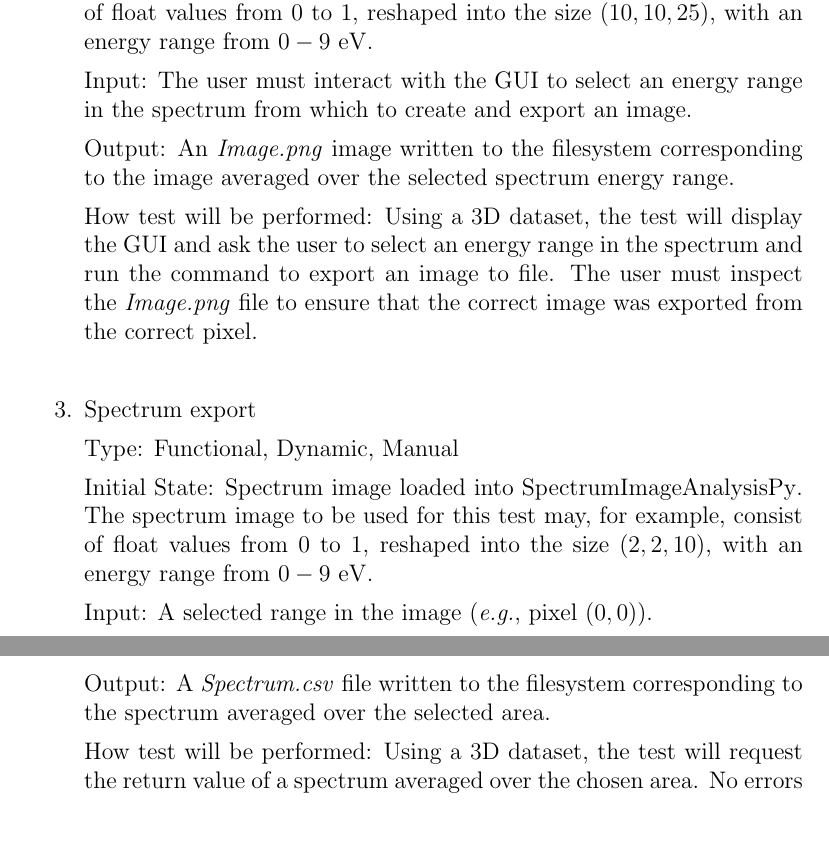
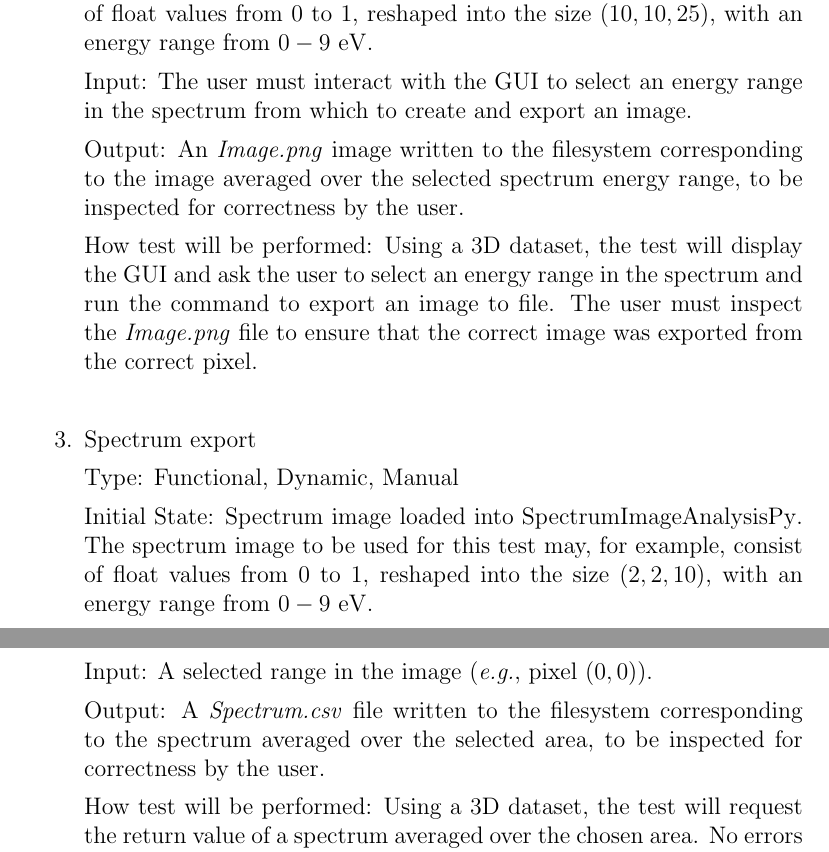
Before and after one commit to icbicket/SpectrumImageAnalysisPy, a LaTeX document (Doc/TestPlan/TestPlan.tex): two parts of pages 12 and 13 of 34, joined at a grey line, cut so that both start at the same text, the shorter picture padded with empty space. Compiled offline with pdfLaTeX.

Commit message:
Addressing issue #14, changes to Test Plan

```diff
--- a/Doc/TestPlan/TestPlan.tex
+++ b/Doc/TestPlan/TestPlan.tex
@@ -331,7 +332,8 @@ Input: The user must interact with the GUI to select an energy range in the
 spectrum from which to create and export an image.
 
 Output: An \textit{Image.png} image written to the filesystem corresponding to
-the image averaged over the selected spectrum energy range.
+the image averaged over the selected spectrum energy range, to be inspected for
+correctness by the user.
 
 How test will be performed: Using a 3D dataset, the test will display the GUI
 and ask the user to select an energy range in the spectrum and run the command
@@ -351,7 +353,8 @@ reshaped into the size $(2,2,10)$, with an energy range from $0-9\
 Input: A selected range in the image (\textit{e.g.}, pixel $(0,0)$).
 
 Output: A \textit{Spectrum.csv} file written to the filesystem corresponding to
-the spectrum averaged over the selected area.
+the spectrum averaged over the selected area, to be inspected for correctness by
+the user.
 
 How test will be performed: Using a 3D dataset, the test will request the return
 value of a spectrum averaged over the chosen area. No errors should be raised.
```
Also changed, not shown: Doc/TestPlan/TestPlan.tex (6 more changed lines).
